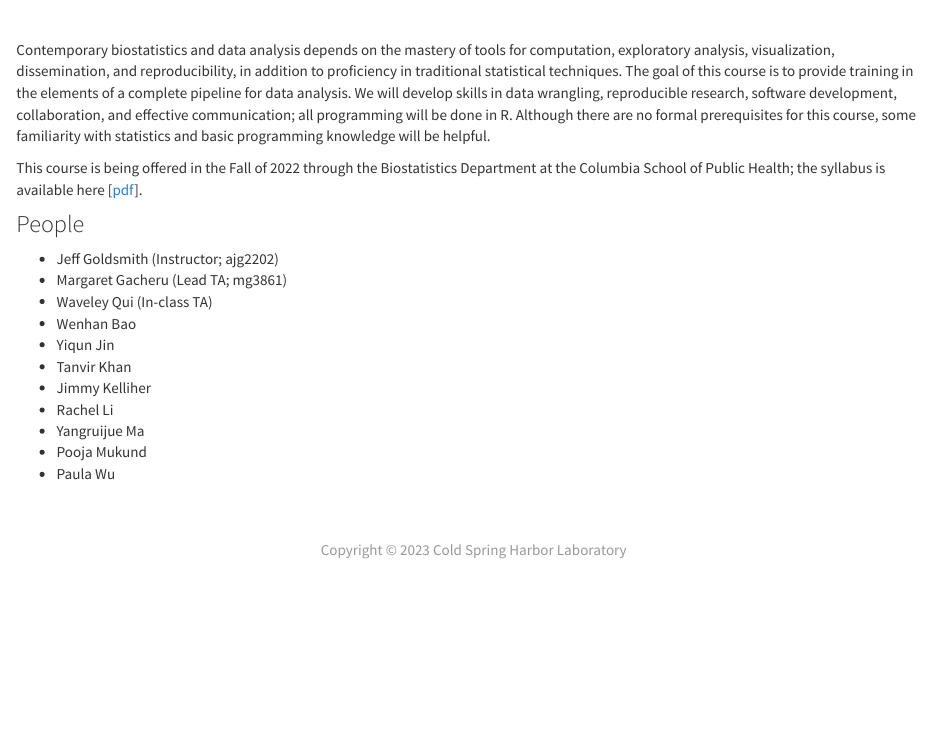
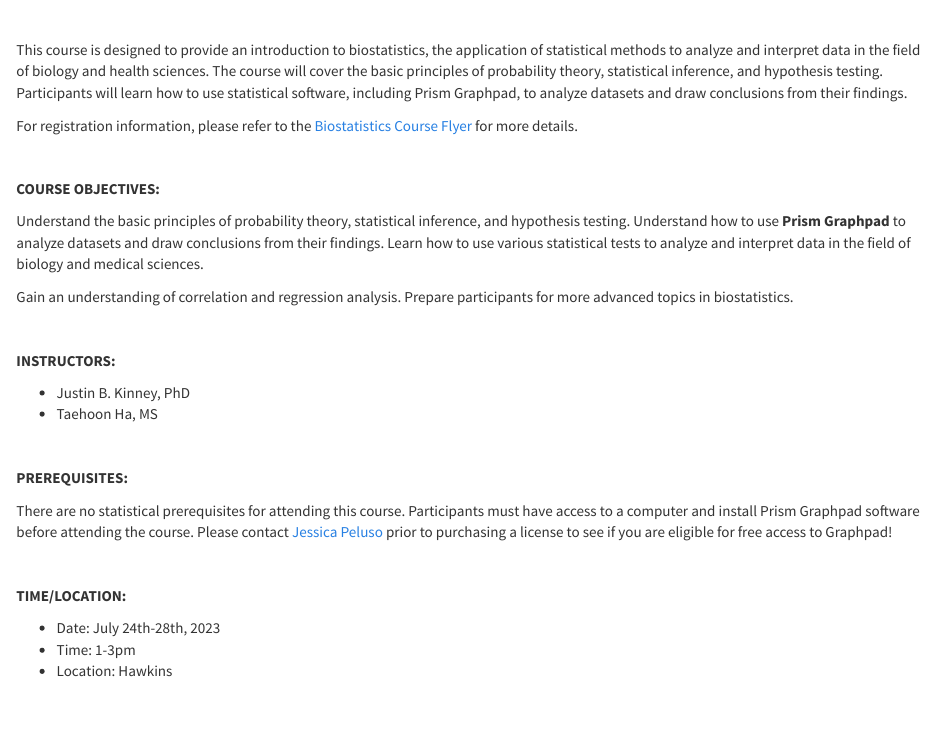
Before and after one commit to taehoonh/CSHLbiostat2023, an R Markdown document (index.Rmd): the page in a window 1100 px wide, from 500 px down. Rendered offline with R 4.5, knitr and Pandoc, with nearby package versions; a font, style sheet, LaTeX package, included part or bibliography that could not be used is replaced or left out.

Commit message:
landing page update

```diff
--- a/index.Rmd
+++ b/index.Rmd
@@ -10,21 +10,35 @@ title: ""
 <br>
 
 
-Contemporary biostatistics and data analysis depends on the mastery of tools for computation, exploratory analysis, visualization, dissemination, and reproducibility, in addition to proficiency in traditional statistical techniques. The goal of this course is to provide training in the elements of a complete pipeline for data analysis. We will develop skills in data wrangling, reproducible research, software development, collaboration, and effective communication; all programming will be done in R. Although there are no formal prerequisites for this course, some familiarity with statistics and basic programming knowledge will be helpful.
+This course is designed to provide an introduction to biostatistics, the application of statistical methods to analyze and interpret data in the field of biology and health sciences. The course will cover the basic principles of probability theory, statistical inference, and hypothesis testing. Participants will learn how to use statistical software, including Prism Graphpad, to analyze datasets and draw conclusions from their findings.
 
-This course is being offered in the Fall of 2022 through the Biostatistics Department at the Columbia School of Public Health; the syllabus is available here [[pdf](resources/P8105_Syllabus.pdf)].
+For registration information, please refer to the [Biostatistics Course Flyer](images/Biostatistics Course Flyer.pdf) for more details.
 
+<br>
 
-### People
+**COURSE OBJECTIVES:**
 
-* Jeff Goldsmith (Instructor; ajg2202)
-* Margaret Gacheru (Lead TA; mg3861)
-* Waveley Qui (In-class TA)
-* Wenhan Bao
-* Yiqun Jin
-* Tanvir Khan
-* Jimmy Kelliher
-* Rachel Li
-* Yangruijue Ma
-* Pooja Mukund
-* Paula Wu
+Understand the basic principles of probability theory, statistical inference, and hypothesis testing.
+Understand how to use **Prism Graphpad** to analyze datasets and draw conclusions from their findings.
+Learn how to use various statistical tests to analyze and interpret data in the field of biology and medical sciences.
+
+Gain an understanding of correlation and regression analysis.
+Prepare participants for more advanced topics in biostatistics.
+
+<br>
+
+**INSTRUCTORS:**
+
+* Justin B. Kinney, PhD
+* Taehoon Ha, MS
+
+<br>
+
+**PREREQUISITES:**
+
+There are no statistical prerequisites for attending this course. Participants must
+have access to a computer and install Prism Graphpad software before attending the course. Please contact [Jessica Peluso](mailto:peluso@cshl.edu) prior to purchasing a license to see if you are eligible for free access to Graphpad!
+
+<br>
+
+**TIME/LOCATION:**
```
Also changed, not shown: images/Biostatistics Course Flyer.pdf (added), index.html, index.Rmd (6 more changed lines).
